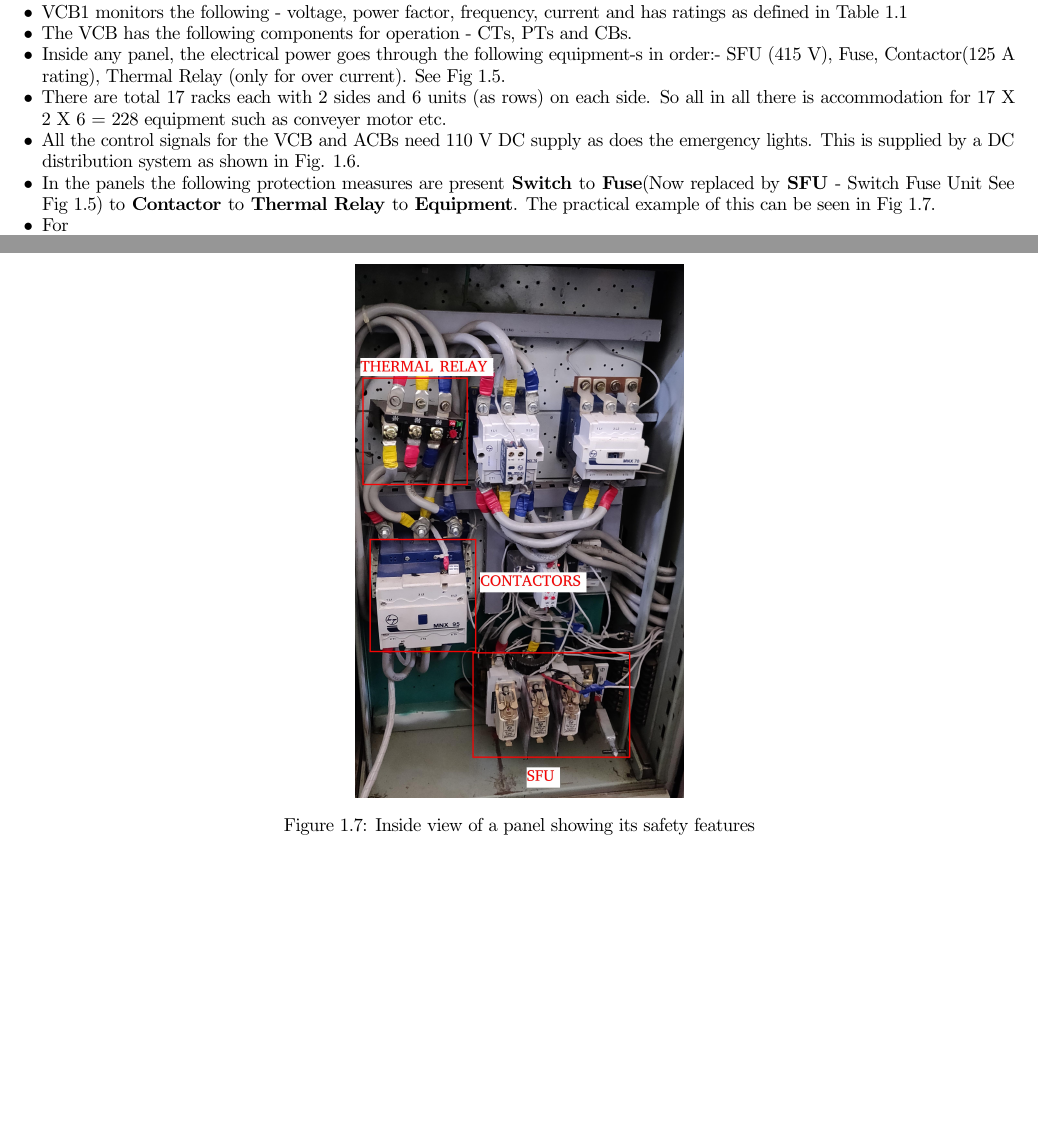
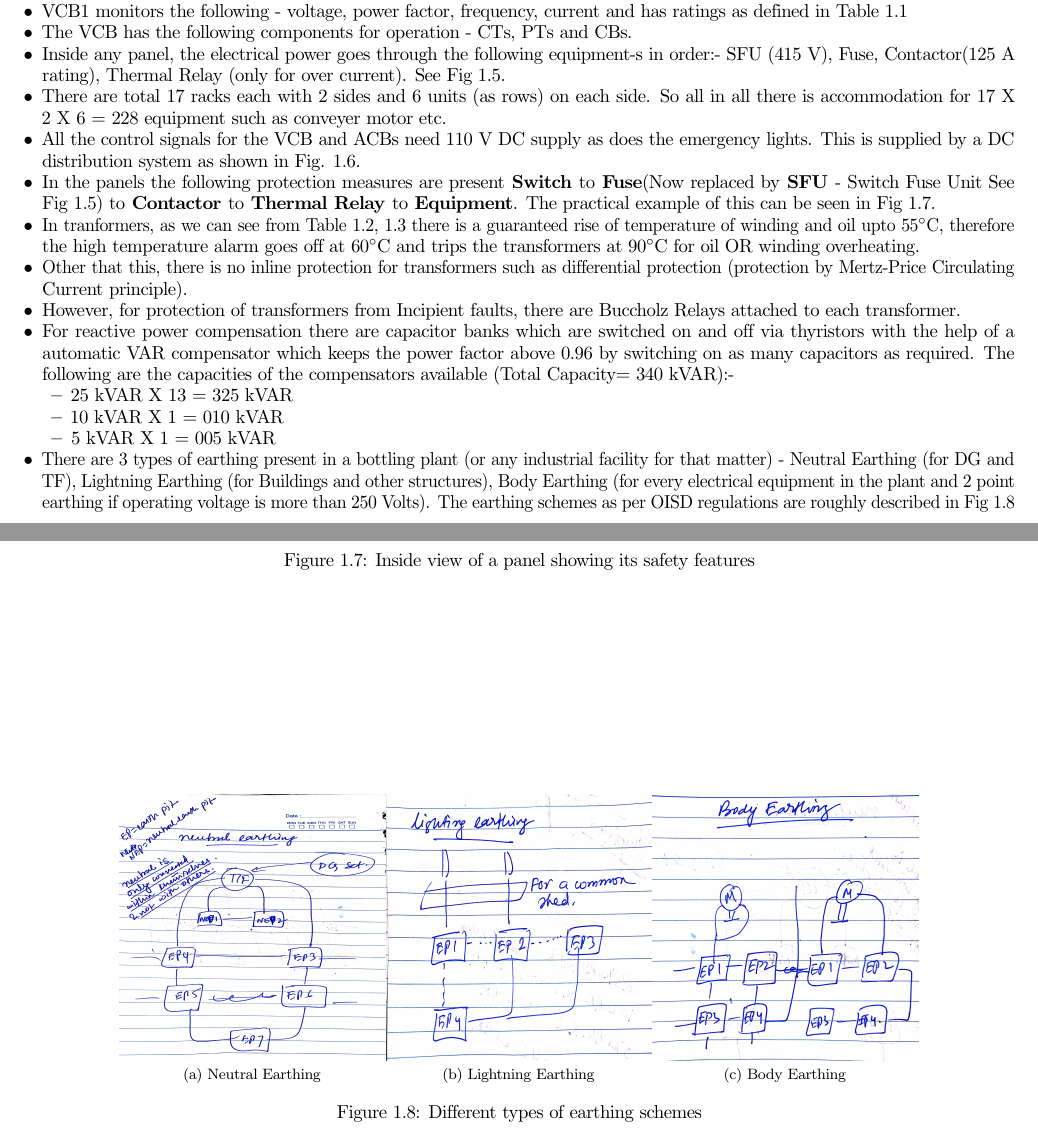
Before and after one commit to mr-solenya/marketing, a LaTeX thesis (marketing_tuneer.tex): two parts of pages 6 and 10 of 10, joined at a grey line, cut so that both start at the same text, the shorter picture padded with empty space. Compiled offline with pdfLaTeX.

Commit message:
electrical systems day 2 completely incorporated

```diff
--- a/marketing_tuneer.tex
+++ b/marketing_tuneer.tex
@@ -208,7 +209,16 @@
 	\end{itemize}
 	\begin{itemize}
 		\item In the panels the following protection measures are present \textbf{Switch} to \textbf{Fuse}(Now replaced by \textbf{SFU} - Switch Fuse Unit See Fig \ref{sfu}) to \textbf{Contactor} to \textbf{Thermal Relay} to \textbf{Equipment}. The practical example of this can be seen in Fig \ref{inside_panel}.
-		\item For
+		\item In tranformers, as we can see from Table \ref{sanand_isolation_tf_datacard}, \ref{sanand_stepdown_tf_datacard} there is a guaranteed rise of temperature of winding and oil upto \ang{55}C, therefore the high temperature alarm goes off at \ang{60}C and trips the transformers at \ang{90}C for oil OR winding overheating.
+		\item Other that this, there is no inline protection for transformers such as differential protection (protection by Mertz-Price Circulating Current principle).
+		\item However, for protection of transformers from Incipient faults, there are Buccholz Relays attached to each transformer.
+		\item For reactive power compensation there are capacitor banks which are switched on and off via thyristors with the help of a automatic VAR compensator which keeps the power factor above 0.96 by switching on as many capacitors as required. The following are the capacities of the compensators available (Total Capacity= 340 kVAR):-
+		\begin{itemize}
+			\item 25 kVAR X 13 = 325 kVAR
+			\item 10 kVAR X 1  = 010 kVAR
+			\item 5 kVAR X 1 =   005 kVAR
+		\end{itemize}
+		\item There are 3 types of earthing present in a bottling plant (or any industrial facility for that matter) - Neutral Earthing (for DG and TF), Lightning Earthing (for Buildings and other structures), Body Earthing (for every electrical equipment in the plant and 2 point earthing if operating voltage is more than 250 Volts). The earthing schemes as per OISD regulations are roughly described in Fig \ref{bp_earthing}
 	\end{itemize}
 	\begin{table}[]
 		\centering
@@ -292,6 +302,14 @@
 		\caption{Inside view of a panel showing its safety features}
 		\label{inside_panel}
 	\end{figure}
+	\begin{figure}
+		\centering
+		\subfloat[][Neutral Earthing]{\includegraphics[height=5cm,width=5cm]{neutral_earthing}\label{neutral_earthing}}
+		\subfloat[][Lightning Earthing]{\includegraphics[height=5cm,width=5cm]{lightning_earthing}\label{lightning_earthing}}
+		\subfloat[][Body Earthing]{\includegraphics[height=5cm,width=5cm]{body_earthing}\label{body_earthing}}
+		\caption{Different types of earthing schemes}
+		\label{bp_earthing}
+	\end{figure}
 	\subsection{LPG Plant Safety - Salient Points}
 	\textit{Faculty: Shri. Umesh Malviya, OO(LPG-Safety), Sanand BP}\\
 	\ldots
```
Also changed, not shown: images/body_earthing.jpg (added), images/lightning_earthing.jpg (added), images/neutral_earthing.jpg (added), marketing_tuneer.tex (3 more changed lines), 4 other files.
